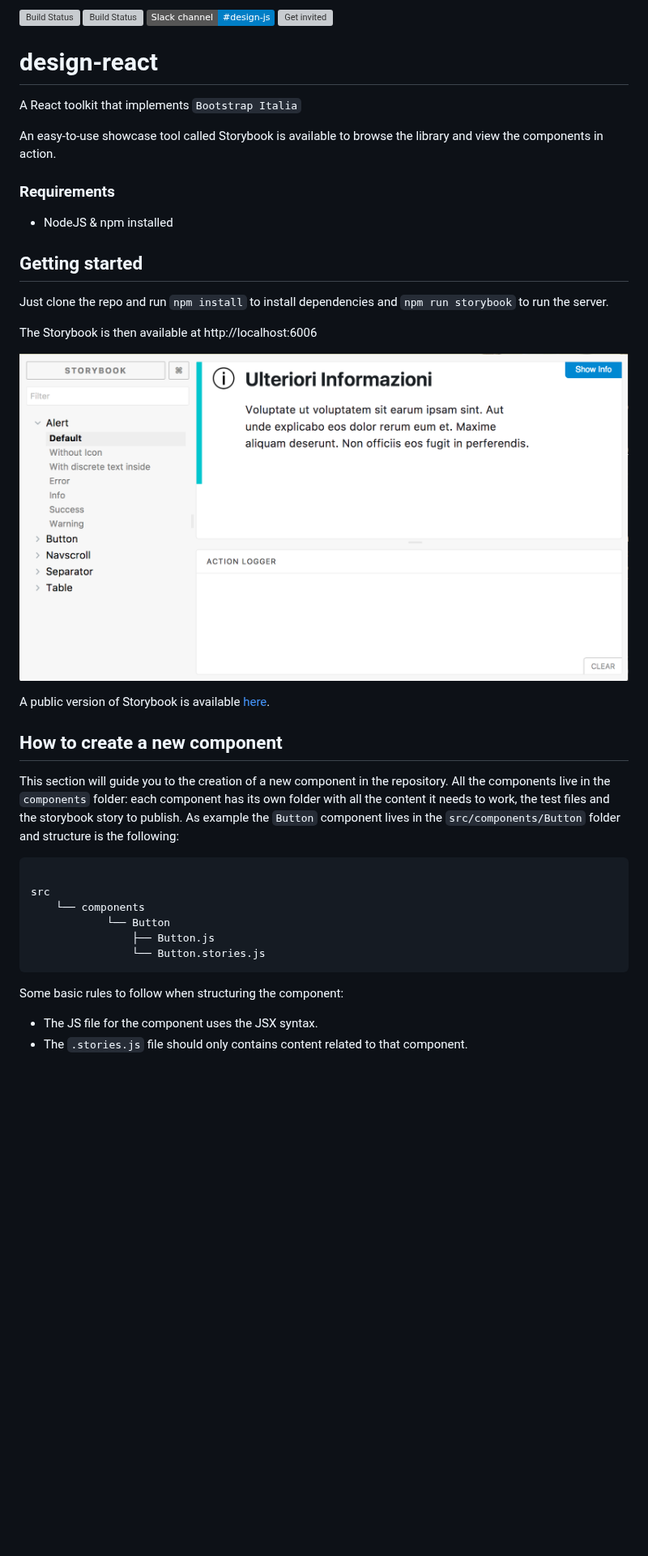
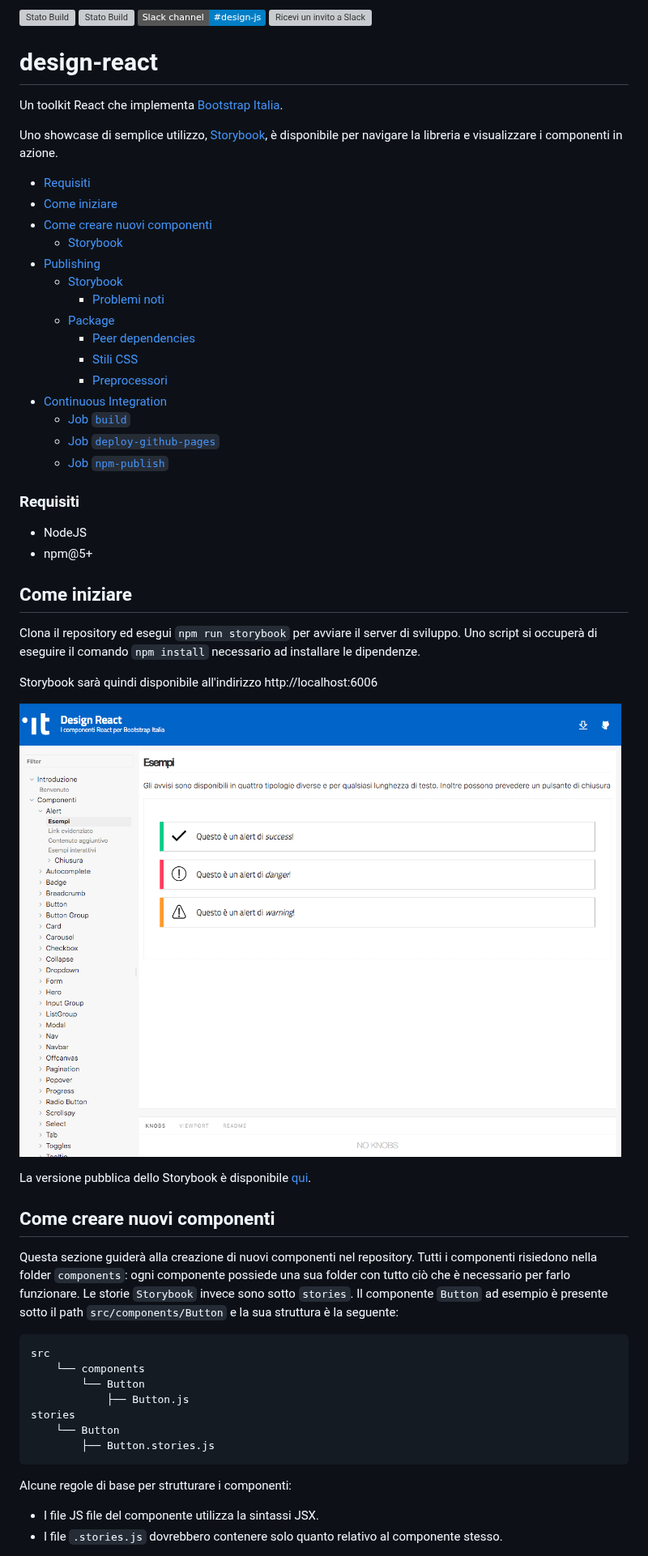
Before and after one commit to italia/design-react-kit, a Markdown page: README.md, the part around one of its changes. Shown at 81% size. Drawn GitHub-style; pictures changed too: doc/storybook.png; badges without logos; blank space fills up the shorter version; grey boxes are pictures that could not be loaded.

````diff
--- a/README.md
+++ b/README.md
@@ -1,48 +1,70 @@
-[![Build Status](https://travis-ci.org/italia/design-react.svg?branch=master)](https://travis-ci.org/italia/design-react)
-[![Build Status](https://circleci.com/gh/italia/design-react.svg?branch=master)](https://circleci.com/gh/italia/design-react)
-[![Join the #design-devel channel](https://img.shields.io/badge/Slack%20channel-%23design--js-blue.svg)](https://developersitalia.slack.com/messages/C7VPAUVB3/)
-[![Get invited](https://slack.developers.italia.it/badge.svg)](https://slack.developers.italia.it/)
+[![Stato Build](https://travis-ci.org/italia/design-react.svg?branch=master)](https://travis-ci.org/italia/design-react)
+[![Stato Build](https://circleci.com/gh/italia/design-react.svg?branch=master)](https://circleci.com/gh/italia/design-react)
+[![Partecipa sul canale #design-devel](https://img.shields.io/badge/Slack%20channel-%23design--js-blue.svg)](https://developersitalia.slack.com/messages/C7VPAUVB3/)
+[![Ricevi un invito a Slack](https://slack.developers.italia.it/badge.svg)](https://slack.developers.italia.it/)
+
+# design-react
+Un toolkit React che implementa [Bootstrap Italia](https://italia.github.io/bootstrap-italia/).
+
+Uno showcase di semplice utilizzo, [Storybook](https://storybook.js.org/), è disponibile per navigare la libreria e visualizzare i componenti in azione.
+
+<!-- START doctoc generated TOC please keep comment here to allow auto update -->
+<!-- DON'T EDIT THIS SECTION, INSTEAD RE-RUN doctoc TO UPDATE -->
 
 
-# design-react
-A React toolkit that implements `Bootstrap Italia`
+  - [Requisiti](#requisiti)
+- [Come iniziare](#come-iniziare)
+- [Come creare nuovi componenti](#come-creare-nuovi-componenti)
+  - [Storybook](#storybook)
+- [Publishing](#publishing)
+  - [Storybook](#storybook-1)
+    - [Problemi noti](#problemi-noti)
+  - [Package](#package)
+    - [Peer dependencies](#peer-dependencies)
+    - [Stili CSS](#stili-css)
+    - [Preprocessori](#preprocessori)
+- [Continuous Integration](#continuous-integration)
+  - [Job `build`](#job-build)
+  - [Job `deploy-github-pages`](#job-deploy-github-pages)
+  - [Job `npm-publish`](#job-npm-publish)
 
-An easy-to-use showcase tool called Storybook is available to browse the library and view the components in action.
+<!-- END doctoc generated TOC please keep comment here to allow auto update -->
 
+### Requisiti
 
-### Requirements
+* NodeJS
+* npm@5+
 
+## Come iniziare
 
-* NodeJS & npm installed
+Clona il repository ed esegui `npm run storybook` per avviare il server di sviluppo.
+Uno script si occuperà di eseguire il comando `npm install` necessario ad installare le dipendenze.
 
-
-## Getting started
-
-Just clone the repo and run `npm install` to install dependencies and `npm run storybook` to run the server.
-
-The Storybook is then available at http://localhost:6006
+Storybook sarà quindi disponibile all'indirizzo http://localhost:6006
 
 ![storybook](/doc/storybook.png?raw=true)
 
-A public version of Storybook is available [here](https://italia.github.io/design-react).
+La versione pubblica dello Storybook è disponibile [qui](https://italia.github.io/design-react).
 
-## How to create a new component
+## Come creare nuovi componenti
 
-This section will guide you to the creation of a new component in the repository.
-All the components live in the `components` folder: each component has its own folder with all the content it needs to work, the test files and the storybook story to publish.
-As example the `Button` component lives in the `src/components/Button` folder and structure is the following:
+Questa sezione guiderà alla creazione di nuovi componenti nel repository.
+Tutti i componenti risiedono nella folder `components`: ogni componente possiede una sua folder con tutto ciò che è necessario per farlo funzionare.
+Le storie `Storybook` invece sono sotto `stories`.
+Il componente `Button` ad esempio è presente sotto il path `src/components/Button` e la sua struttura è la seguente:
 
 ```
-
 src
     └── components
-            └── Button
-                ├── Button.js
-                └── Button.stories.js
+        └── Button
+            ├── Button.js
+stories
+    └── Button
+        ├── Button.stories.js
 ```
 
-Some basic rules to follow when structuring the component:
+Alcune regole di base per strutturare i componenti:
 
-* The JS file for the component uses the JSX syntax.
-* The `.stories.js` file should only contains content related to that component.
+* I file JS file del componente utilizza la sintassi JSX.
+* I file `.stories.js` dovrebbero contenere solo quanto relativo al componente stesso.
 
````
Also changed, not shown: other parts of README.md (+61 -23 lines).
